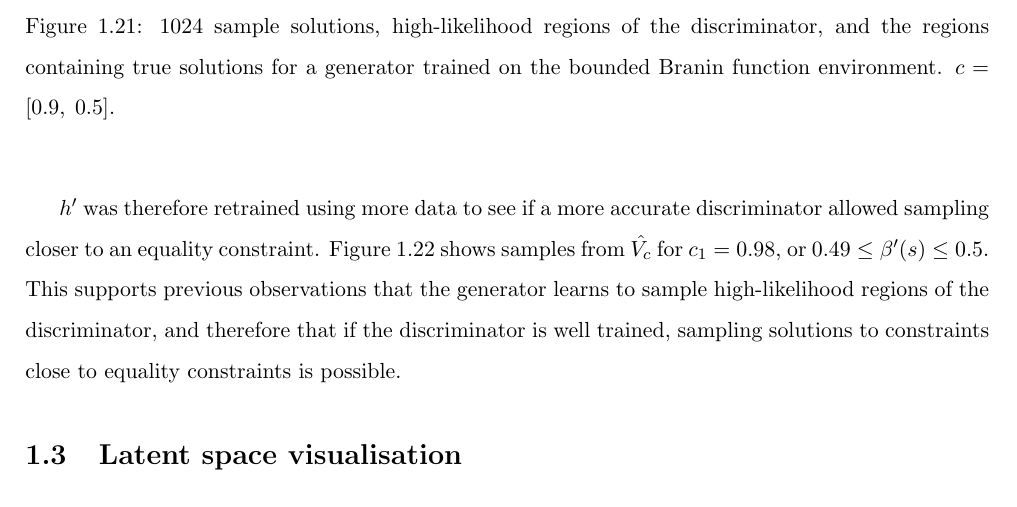
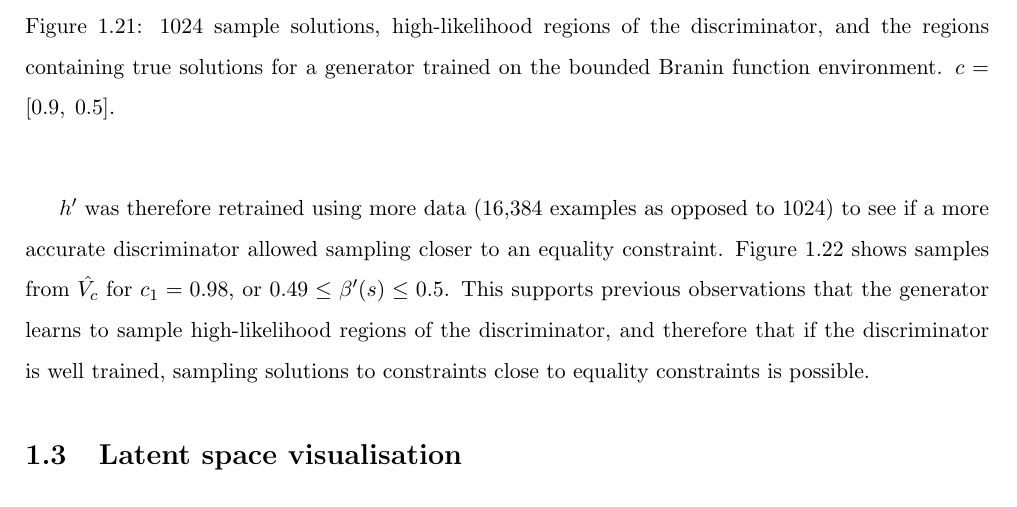
Before and after one commit to QuadraticOne/IP, a LaTeX thesis (reports/draft/chapters/results/main.tex): part of page 24 of 31, cut so that both start at the same text. Compiled offline with pdfLaTeX.

Commit message:
Include number of training examples used for Branin environment

```diff
--- a/reports/draft/chapters/results/main.tex
+++ b/reports/draft/chapters/results/main.tex
@@ -398,7 +398,7 @@ It should be noted that the generator has learned to sample high-likelihood regi
     \label{fig:equality09}
     \end{center}
 \end{figure}
-$h'$ was therefore retrained using more data to see if a more accurate discriminator allowed sampling closer to an equality constraint.
+$h'$ was therefore retrained using more data (16,384 examples as opposed to 1024) to see if a more accurate discriminator allowed sampling closer to an equality constraint.
 Figure \ref{fig:equality09805} shows samples from $\hat{V_c}$ for $c_1=0.98$, or $0.49\le\beta'(s)\le0.5$.
 \begin{sidewaysfigure}
     \centering
```
